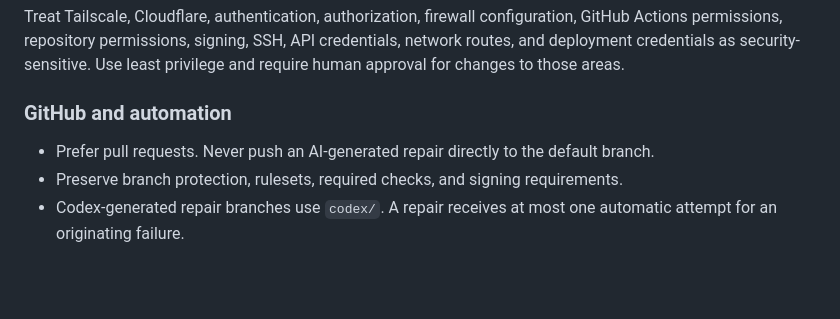
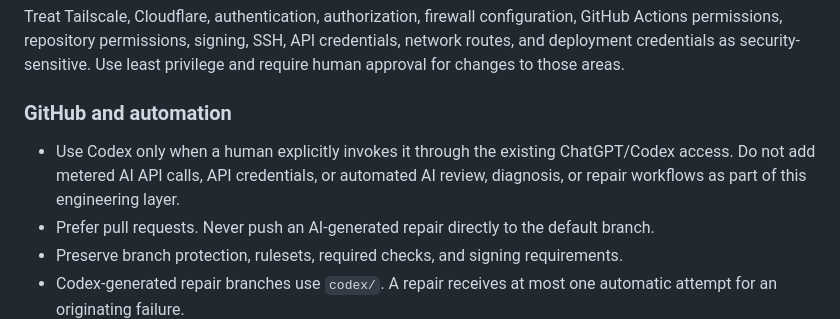
Before and after one commit to owensreo/owensreo.github.io, a Markdown page: AGENTS.md, the part around the change. GitHub-like rendering; blank space fills up the shorter version.

Commit message:
Document API-free interactive Codex use

```diff
--- a/AGENTS.md
+++ b/AGENTS.md
@@ -23,6 +23,7 @@ Treat Tailscale, Cloudflare, authentication, authorization, firewall configurati
 
 ### GitHub and automation
 
+- Use Codex only when a human explicitly invokes it through the existing ChatGPT/Codex access. Do not add metered AI API calls, API credentials, or automated AI review, diagnosis, or repair workflows as part of this engineering layer.
 - Prefer pull requests. Never push an AI-generated repair directly to the default branch.
 - Preserve branch protection, rulesets, required checks, and signing requirements.
 - Codex-generated repair branches use `codex/`. A repair receives at most one automatic attempt for an originating failure.
```
